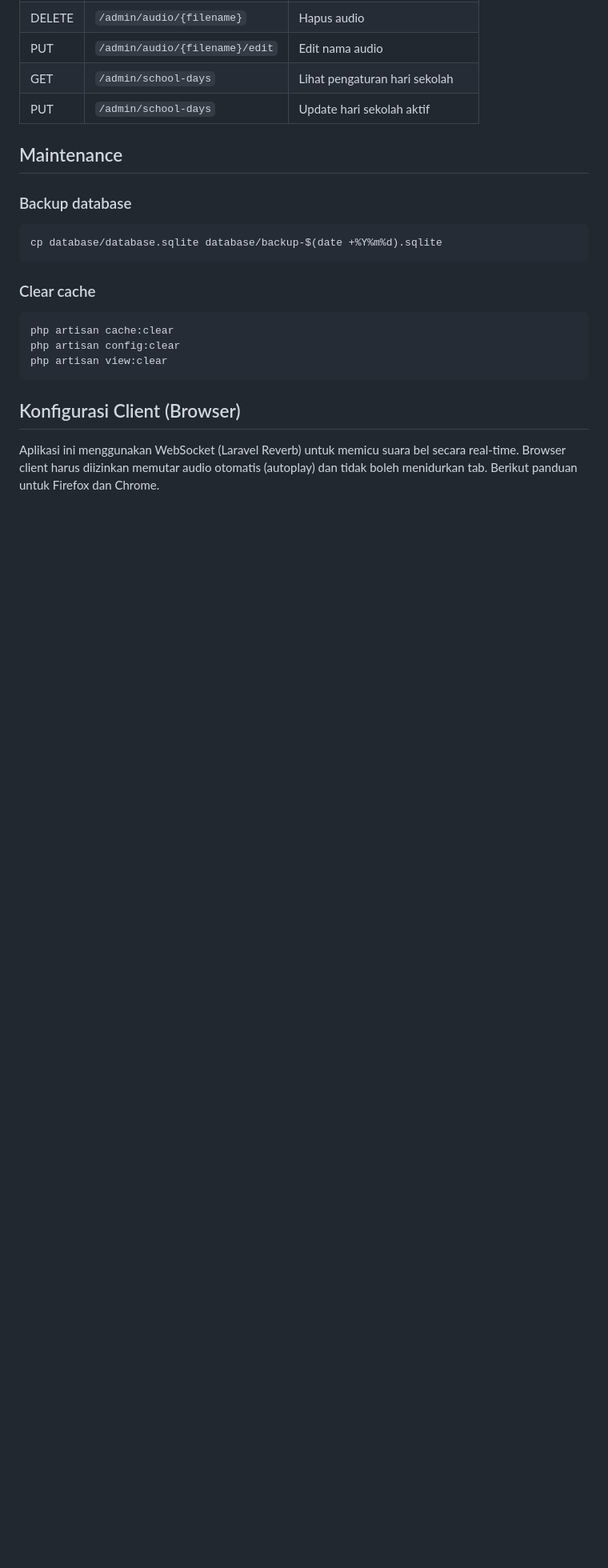
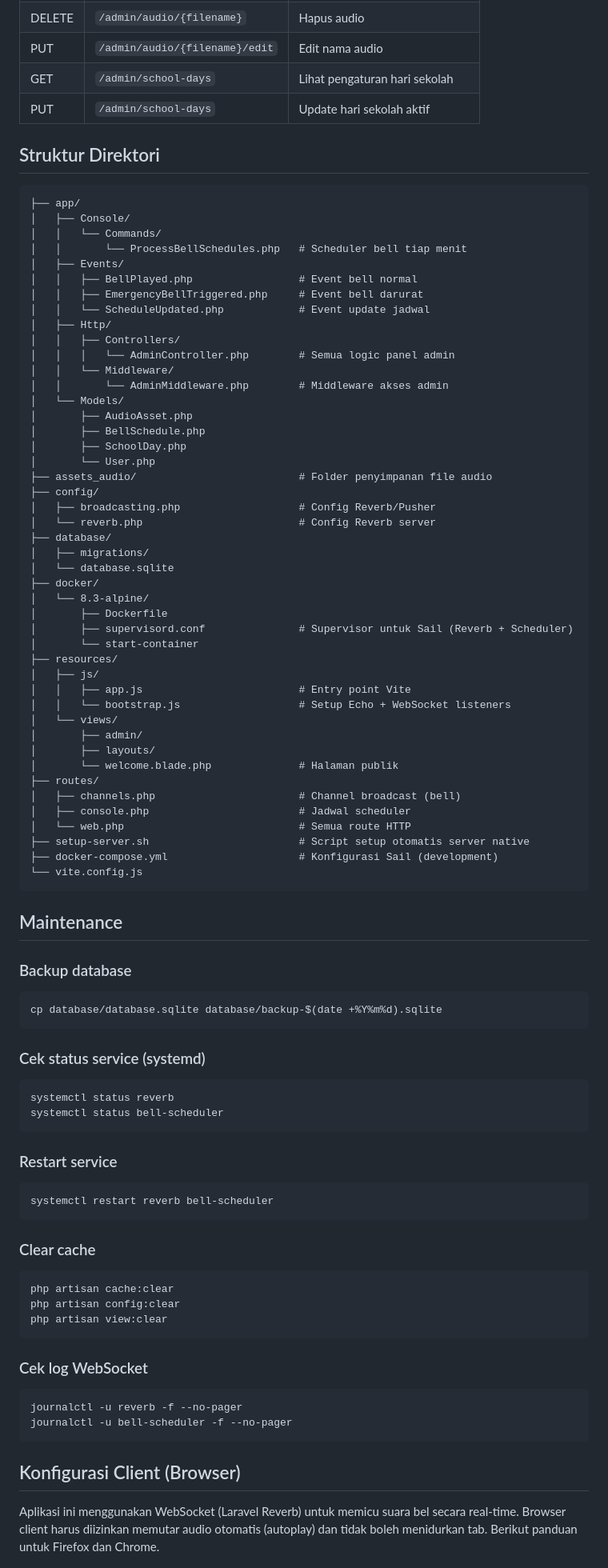
Before and after one commit to hex4coder/bell_sekolah_otomatis, a Markdown page: README.md, the part around one of its changes. Shown at 80% size. Rendered like a GitHub page; blank space fills up the shorter version.

````diff
--- a/README.md
+++ b/README.md
@@ -208,12 +294,75 @@ Pastikan mod_rewrite aktif, lalu upload project ke server. File `.htaccess` di f
 | GET    | `/admin/school-days`           | Lihat pengaturan hari sekolah          |
 | PUT    | `/admin/school-days`           | Update hari sekolah aktif              |
 
+## Struktur Direktori
+
+```
+├── app/
+│   ├── Console/
+│   │   └── Commands/
+│   │       └── ProcessBellSchedules.php   # Scheduler bell tiap menit
+│   ├── Events/
+│   │   ├── BellPlayed.php                 # Event bell normal
+│   │   ├── EmergencyBellTriggered.php     # Event bell darurat
+│   │   └── ScheduleUpdated.php            # Event update jadwal
+│   ├── Http/
+│   │   ├── Controllers/
+│   │   │   └── AdminController.php        # Semua logic panel admin
+│   │   └── Middleware/
+│   │       └── AdminMiddleware.php        # Middleware akses admin
+│   └── Models/
+│       ├── AudioAsset.php
+│       ├── BellSchedule.php
+│       ├── SchoolDay.php
+│       └── User.php
+├── assets_audio/                          # Folder penyimpanan file audio
+├── config/
+│   ├── broadcasting.php                   # Config Reverb/Pusher
+│   └── reverb.php                         # Config Reverb server
+├── database/
+│   ├── migrations/
+│   └── database.sqlite
+├── docker/
+│   └── 8.3-alpine/
+│       ├── Dockerfile
+│       ├── supervisord.conf               # Supervisor untuk Sail (Reverb + Scheduler)
+│       └── start-container
+├── resources/
+│   ├── js/
+│   │   ├── app.js                         # Entry point Vite
+│   │   └── bootstrap.js                   # Setup Echo + WebSocket listeners
+│   └── views/
+│       ├── admin/
+│       ├── layouts/
+│       └── welcome.blade.php              # Halaman publik
+├── routes/
+│   ├── channels.php                       # Channel broadcast (bell)
+│   ├── console.php                        # Jadwal scheduler
+│   └── web.php                            # Semua route HTTP
+├── setup-server.sh                        # Script setup otomatis server native
+├── docker-compose.yml                     # Konfigurasi Sail (development)
+└── vite.config.js
+```
+
 ## Maintenance
 
 ### Backup database
 
 ```bash
 cp database/database.sqlite database/backup-$(date +%Y%m%d).sqlite
+```
+
+### Cek status service (systemd)
+
+```bash
+systemctl status reverb
+systemctl status bell-scheduler
+```
+
+### Restart service
+
+```bash
+systemctl restart reverb bell-scheduler
 ```
 
 ### Clear cache
@@ -224,6 +373,13 @@ php artisan config:clear
 php artisan view:clear
 ```
 
+### Cek log WebSocket
+
+```bash
+journalctl -u reverb -f --no-pager
+journalctl -u bell-scheduler -f --no-pager
+```
+
 ## Konfigurasi Client (Browser)
 
 Aplikasi ini menggunakan WebSocket (Laravel Reverb) untuk memicu suara bel secara real-time. Browser client harus diizinkan memutar audio otomatis (autoplay) dan tidak boleh menidurkan tab. Berikut panduan untuk Firefox dan Chrome.
````
Also changed, not shown: other parts of README.md (+151 -95 lines).
